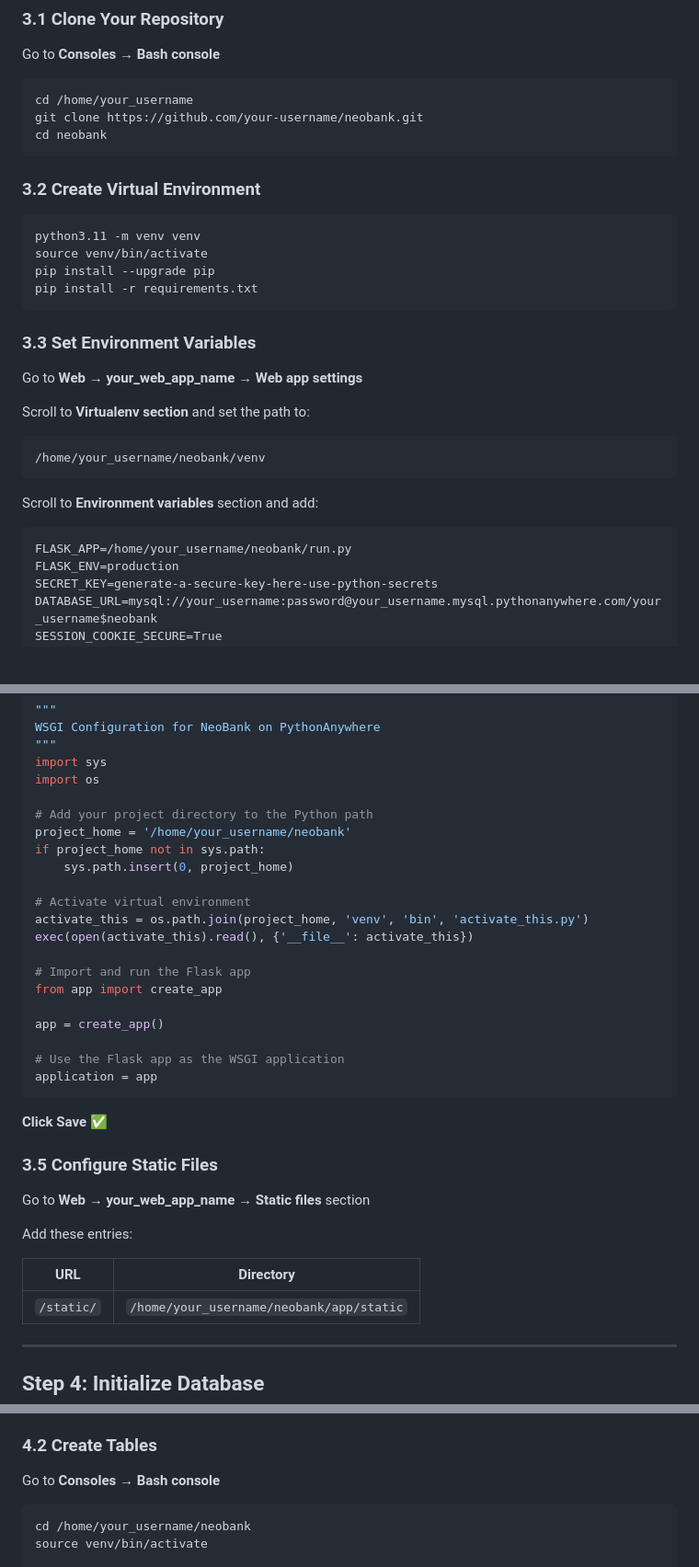
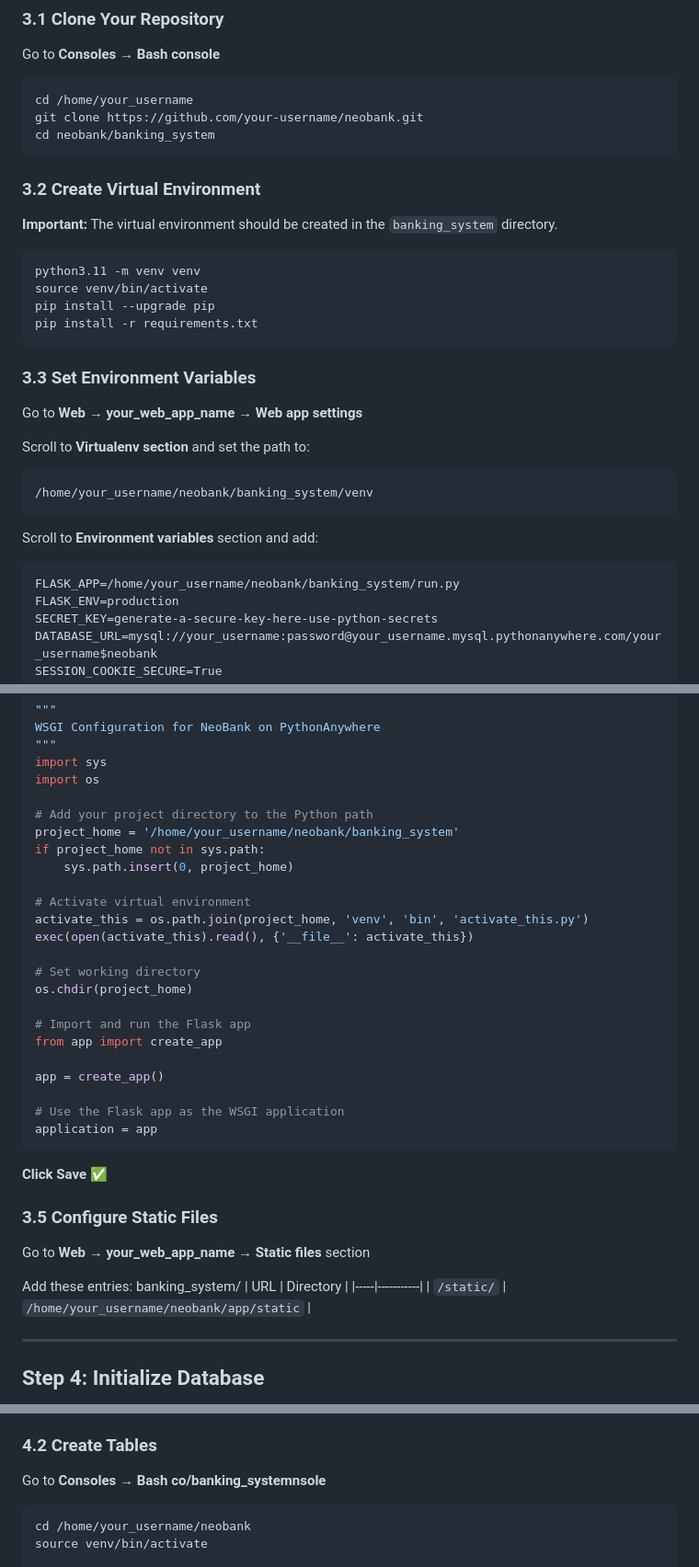
Before and after one commit to mati-yemi/banking_system, a Markdown page: banking_system/PYTHONANYWHERE_DEPLOYMENT.md, 3 parts joined by grey strips. Shown at 92% size. Rendered like a GitHub page; blank space fills up the shorter version.

Commit message:
something

````diff
--- a/banking_system/PYTHONANYWHERE_DEPLOYMENT.md
+++ b/banking_system/PYTHONANYWHERE_DEPLOYMENT.md
@@ -139,10 +139,12 @@ Go to **Consoles** → **Bash console**
 ```bash
 cd /home/your_username
 git clone https://github.com/your-username/neobank.git
-cd neobank
+cd neobank/banking_system
 ```
 
 ### 3.2 Create Virtual Environment
+
+**Important:** The virtual environment should be created in the `banking_system` directory.
 
 ```bash
 python3.11 -m venv venv
@@ -157,13 +159,13 @@ Go to **Web** → **your_web_app_name** → **Web app settings**
 
 Scroll to **Virtualenv section** and set the path to:
 ```
-/home/your_username/neobank/venv
+/home/your_username/neobank/banking_system/venv
 ```
 
 Scroll to **Environment variables** section and add:
 
 ```
-FLASK_APP=/home/your_username/neobank/run.py
+FLASK_APP=/home/your_username/neobank/banking_system/run.py
 FLASK_ENV=production
 SECRET_KEY=generate-a-secure-key-here-use-python-secrets
 DATABASE_URL=mysql://your_username:password@your_username.mysql.pythonanywhere.com/your_username$neobank
@@ -196,13 +198,16 @@ import sys
 import os
 
 # Add your project directory to the Python path
-project_home = '/home/your_username/neobank'
+project_home = '/home/your_username/neobank/banking_system'
 if project_home not in sys.path:
     sys.path.insert(0, project_home)
 
 # Activate virtual environment
 activate_this = os.path.join(project_home, 'venv', 'bin', 'activate_this.py')
 exec(open(activate_this).read(), {'__file__': activate_this})
+
+# Set working directory
+os.chdir(project_home)
 
 # Import and run the Flask app
 from app import create_app
@@ -220,7 +225,7 @@ application = app
 Go to **Web** → **your_web_app_name** → **Static files** section
 
 Add these entries:
-
+banking_system/
 | URL | Directory |
 |-----|-----------|
 | `/static/` | `/home/your_username/neobank/app/static` |
@@ -244,7 +249,7 @@ Note your database details:
 
 ### 4.2 Create Tables
 
-Go to **Consoles** → **Bash console**
+Go to **Consoles** → **Bash co/banking_systemnsole**
 
 ```bash
 cd /home/your_username/neobank
````
Also changed, not shown: other parts of banking_system/PYTHONANYWHERE_DEPLOYMENT.md (+5 -1 lines).
